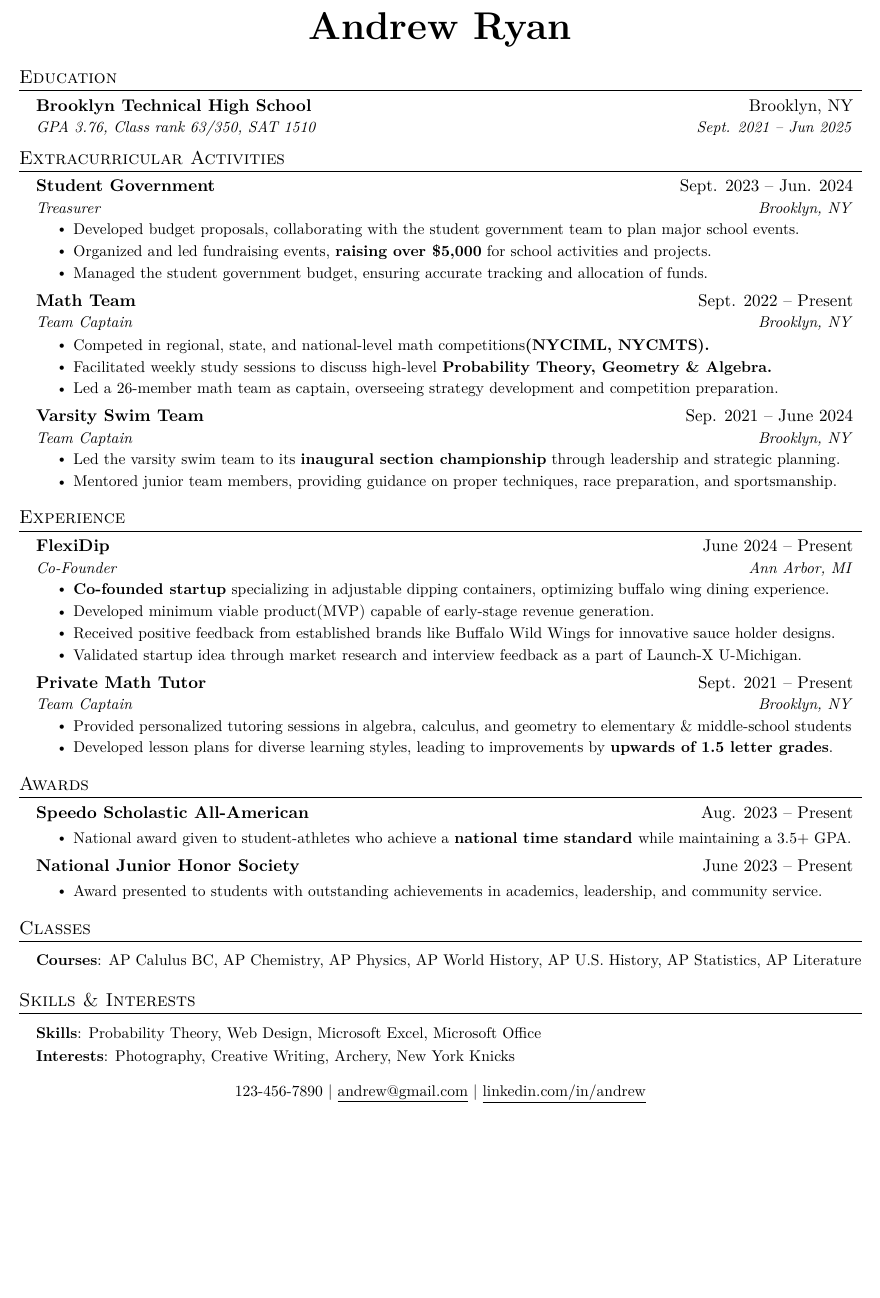
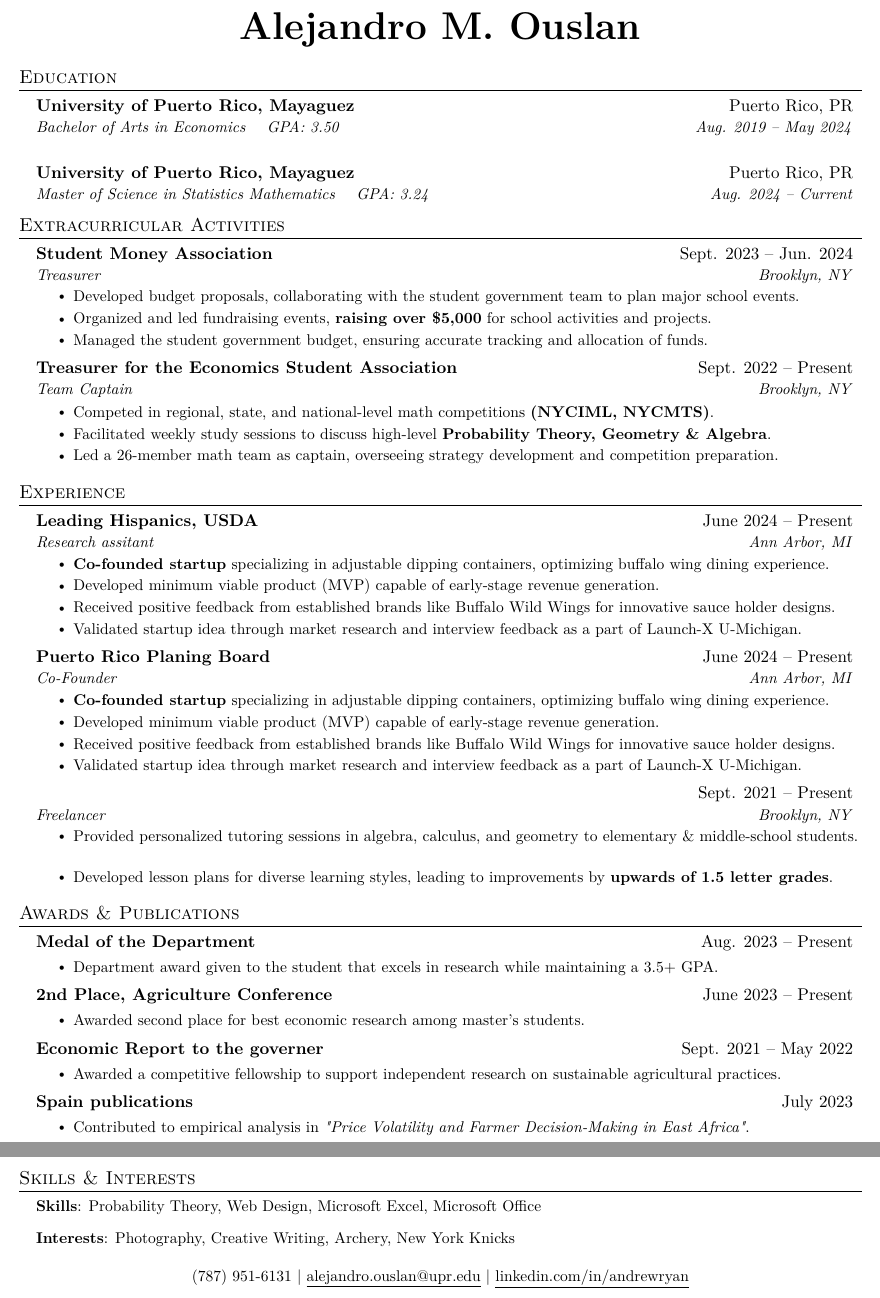
Before and after one commit to ouslan/resume, a LaTeX CV (resume/resume.tex): part of the page before the commit and two parts of pages 1 and 2 of 2 after it, the two joined at a grey line, cut at the place of the change, the shorter picture padded with empty space. Compiled offline with pdfLaTeX.

Commit message:
update resume

```diff
--- a/resume/resume.tex
+++ b/resume/resume.tex
@@ -104,20 +97,24 @@
 %-------------------------------------------
 %%%%%%  RESUME STARTS HERE  %%%%%%%%%%%%%%%%%%%%%%%%%%%%
 
-
 \begin{document}
 
 \begin{center}
-	\textbf{\Huge \scshape Andrew Ryan}
+	\textbf{\Huge \scshape Alejandro M. Ouslan}
 \end{center}
-
 
 %-----------EDUCATION-----------
 \section{Education}
 \resumeSubHeadingListStart
 \resumeSubheading
-{Brooklyn Technical High School}{Brooklyn, NY}
-{GPA 3.76, Class rank 63/350, SAT 1510}{Sept. 2021 -- Jun 2025}
+{University of Puerto Rico, Mayaguez}{Puerto Rico, PR}
+{Bachelor of Arts in Economics \quad GPA: 3.50}{Aug. 2019 -- May 2024}
+\resumeSubHeadingListEnd
+
+\resumeSubHeadingListStart
+\resumeSubheading
+{University of Puerto Rico, Mayaguez}{Puerto Rico, PR}
+{Master of Science in Statistics Mathematics \quad GPA: 3.24}{Aug. 2024 -- Current}
 \resumeSubHeadingListEnd
 
 
@@ -126,107 +123,114 @@
 \resumeSubHeadingListStart
 
 \resumeSubheading
-{Student Government}{Sept. 2023 -- Jun. 2024}
+{Student Money Association}{Sept. 2023 -- Jun. 2024}
 {Treasurer}{Brooklyn, NY}
 \resumeItemListStart
 \resumeItem{Developed budget proposals, collaborating with the student government team to plan major school events.}
 \resumeItem{Organized and led fundraising events, \textbf{raising over \$5,000} for school activities and projects.}
 \resumeItem{Managed the student government budget, ensuring accurate tracking and allocation of funds.}
-
 \resumeItemListEnd
 
 \resumeSubheading
-{Math Team}{Sept. 2022 -- Present}
+{Treasurer for the Economics Student Association}{Sept. 2022 -- Present}
 {Team Captain}{Brooklyn, NY}
 \resumeItemListStart
-\resumeItem{Competed in regional, state, and national-level math competitions\textbf{(NYCIML, NYCMTS).}}
-\resumeItem{Facilitated weekly study sessions to discuss high-level \textbf{Probability Theory, Geometry \& Algebra.}}
+\resumeItem{Competed in regional, state, and national-level math competitions \textbf{(NYCIML, NYCMTS)}.}
+\resumeItem{Facilitated weekly study sessions to discuss high-level \textbf{Probability Theory, Geometry \& Algebra}.}
 \resumeItem{Led a 26-member math team as captain, overseeing strategy development and competition preparation.}
 \resumeItemListEnd
 
-\resumeSubheading
-{Varsity Swim Team}{Sep. 2021 -- June 2024}
-{Team Captain}{Brooklyn, NY}
-\resumeItemListStart
-\resumeItem{Led the varsity swim team to its \textbf{inaugural section championship} through leadership and strategic planning.}
-\resumeItem{Mentored junior team members, providing guidance on proper techniques, race preparation, and sportsmanship.}
-\resumeItemListEnd
-
 \resumeSubHeadingListEnd
-
 
 %-----------Experience-----------
 \section{Experience}
 \resumeSubHeadingListStart
 
 \resumeSubheading
-{FlexiDip}{June 2024 -- Present}
-{Co-Founder}{Ann Arbor, MI}
+{Leading Hispanics, USDA}{June 2024 -- Present}
+{Research assitant}{Ann Arbor, MI}
 \resumeItemListStart
 \resumeItem{\textbf{Co-founded startup} specializing in adjustable dipping containers, optimizing buffalo wing dining experience.}
-\resumeItem{Developed minimum viable product(MVP) capable of early-stage revenue generation.}
+\resumeItem{Developed minimum viable product (MVP) capable of early-stage revenue generation.}
 \resumeItem{Received positive feedback from established brands like Buffalo Wild Wings for innovative sauce holder designs.}
 \resumeItem{Validated startup idea through market research and interview feedback as a part of Launch-X U-Michigan.}
 \resumeItemListEnd
 
 \resumeSubheading
-{Private Math Tutor}{Sept. 2021 -- Present}
-{Team Captain}{Brooklyn, NY}
+{Puerto Rico Planing Board}{June 2024 -- Present}
+{Co-Founder}{Ann Arbor, MI}
 \resumeItemListStart
-\resumeItem{Provided personalized tutoring sessions in algebra, calculus, and geometry to elementary \& middle-school students}
+\resumeItem{\textbf{Co-founded startup} specializing in adjustable dipping containers, optimizing buffalo wing dining experience.}
+\resumeItem{Developed minimum viable product (MVP) capable of early-stage revenue generation.}
+\resumeItem{Received positive feedback from established brands like Buffalo Wild Wings for innovative sauce holder designs.}
+\resumeItem{Validated startup idea through market research and interview feedback as a part of Launch-X U-Michigan.}
+\resumeItemListEnd
+
+\resumeSubheading
+{}{Sept. 2021 -- Present}
+{Freelancer}{Brooklyn, NY}
+\resumeItemListStart
+\resumeItem{Provided personalized tutoring sessions in algebra, calculus, and geometry to elementary \& middle-school students.}
 \resumeItem{Developed lesson plans for diverse learning styles, leading to improvements by \textbf{upwards of 1.5 letter grades}.}
 \resumeItemListEnd
 
 \resumeSubHeadingListEnd
 
+%-----------Awards-----------
 
-\section{Awards}
+\section{Awards \& Publications}
 \resumeSubHeadingListStart
+
 \resumeSubheading
-{Speedo Scholastic All-American}{Aug. 2023 -- Present}
+{Medal of the Department}{Aug. 2023 -- Present}
 {}{}
 \resumeItemListStart
 \vspace{-4mm}
-\resumeItem{National award given to student-athletes who achieve a \textbf{national time standard }while maintaining a 3.5+ GPA.}
+\resumeItem{Department award given to the student that excels in research while maintaining a 3.5+ GPA.}
 \resumeItemListEnd
 
 \resumeSubheading
-{National Junior Honor Society}{June 2023 -- Present}
+{2nd Place, Agriculture Conference}{June 2023 -- Present}
 {}{}
 \resumeItemListStart
 \vspace{-4mm}
-\resumeItem{Award presented to students with outstanding achievements in academics, leadership, and community service.}
+\resumeItem{Awarded second place for best economic research among master's students.}
 \resumeItemListEnd
+
+\resumeSubheading
+{Economic Report to the governer}{Sept. 2021 -- May 2022}
+{}{}
+\resumeItemListStart
+\vspace{-4mm}
+\resumeItem{Awarded a competitive fellowship to support independent research on sustainable agricultural practices.}
+\resumeItemListEnd
+
+\resumeSubheading
+{Spain publications}{July 2023}
+{}{}
+\resumeItemListStart
+\vspace{-4mm}
+\resumeItem{Contributed to empirical analysis in \textit{"Price Volatility and Farmer Decision-Making in East Africa"}.}
+\resumeItemListEnd
+
 \resumeSubHeadingListEnd
 
-%-----------Courses-----------
-\section{Classes}
+%-----------Skills and Interests-----------
+\section{Skills \& Interests}
 \begin{itemize}[leftmargin=0.15in, label={}]
-	\small{\item{
-	      \vspace{1mm}
-	      \textbf{Courses}{: AP Calulus BC, AP Chemistry, AP Physics, AP World History, AP U.S. History, AP Statistics, AP Literature} \\
-
-	      }}
+	\item \small{
+		      \textbf{Skills}: Probability Theory, Web Design, Microsoft Excel, Microsoft Office
+	      }
+	\item \small{
+		      \textbf{Interests}: Photography, Creative Writing, Archery, New York Knicks
+	      }
 \end{itemize}
 
-%-----------Skill and Interests-----------
-\section{Skills \& Interests}
-\begin{itemize}[leftmargin=0.15in, label={}]
-	\small{\item{
-	      \vspace{1mm}
-	      \textbf{Skills}{: Probability Theory, Web Design, Microsoft Excel, Microsoft Office} \\
-	      \vspace{1mm}
-	      \textbf{Interests}{: Photography, Creative Writing, Archery, New York Knicks} \\
-	      \vspace{1mm}
-
-	      }}
-\end{itemize}
+%-----------Contact-----------
 \begin{center}
-
-	\small 123-456-7890 $|$
-	\href{mailto:ADD EMAIL HERE@x.com}{\underline{andrew@gmail.com}} $|$
-	\href{ADD LINKEDIN PAGE HERE}{\underline{linkedin.com/in/andrew}}
+	\small (787) 951-6131 $|$
+	\href{mailto:andrew.ryan@example.com}{\underline{alejandro.ouslan@upr.edu}} $|$
+	\href{https://linkedin.com/in/andrewryan}{\underline{linkedin.com/in/andrewryan}}
 \end{center}
 
-
 \end{document}
```
Also changed, not shown: resume/out/resume.pdf, resume/resume.tex (17 more changed lines).
